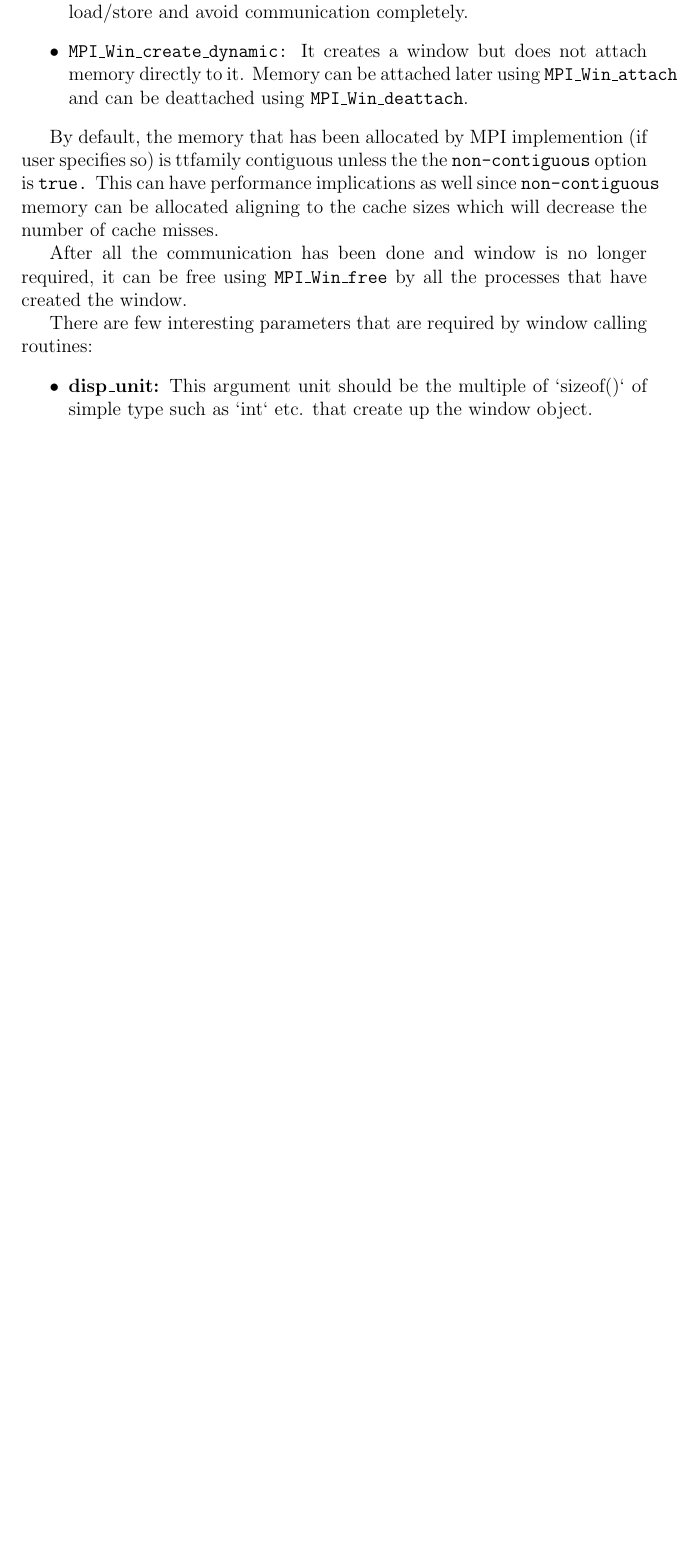
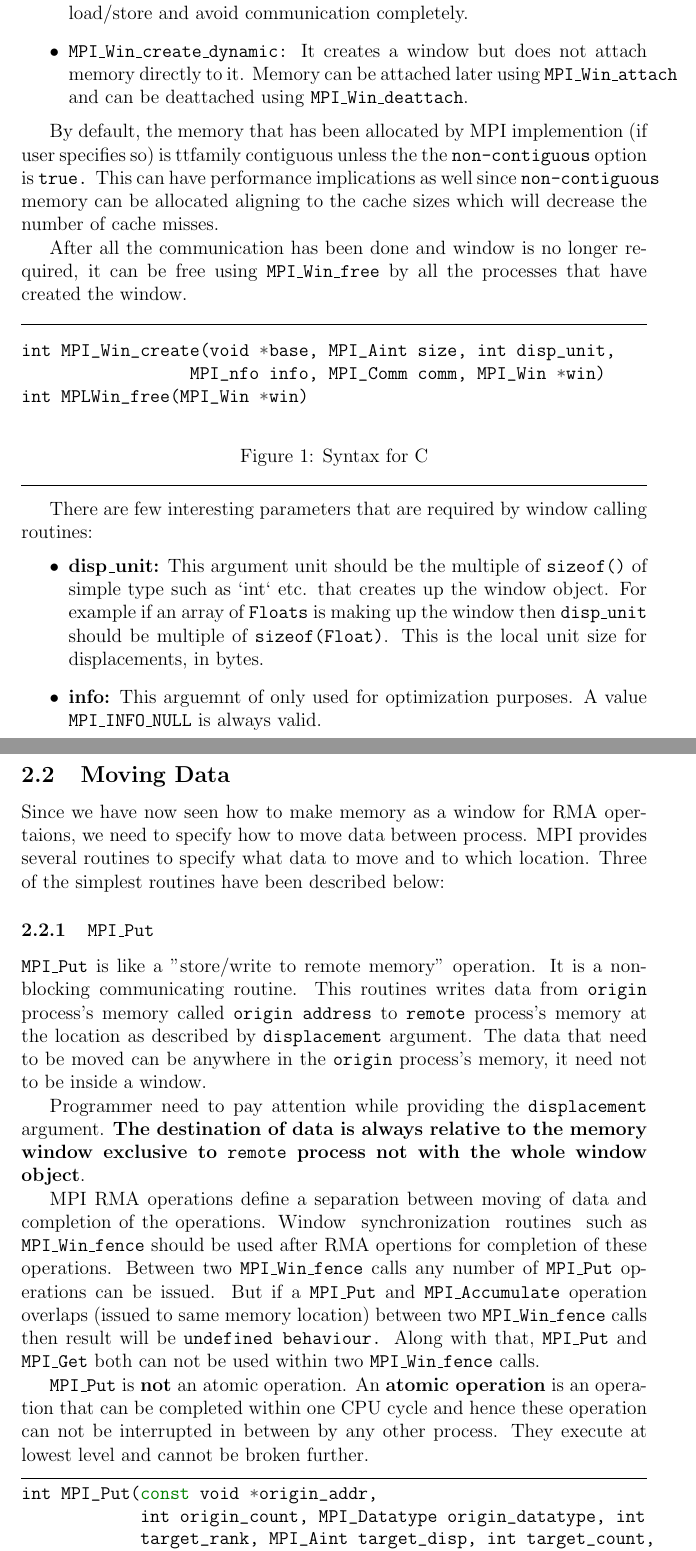
Before and after one commit to Devansh1106/internship_tifr_cam2024, a LaTeX document (chapters/rma.tex): part of page 3 of 3 before the commit and two parts of pages 3 and 4 of 5 after it, the two joined at a grey line, cut so that both start at the same text, the shorter picture padded with empty space. Compiled offline with pdfLaTeX.

Commit message:
Updated July 9, 2024

```diff
--- a/chapters/rma.tex
+++ b/chapters/rma.tex
@@ -1,6 +1,8 @@
 \documentclass[12pt]{article}
 \usepackage{graphicx}
 \usepackage{listings}
+\usepackage[draft]{minted}
+\usepackage{fancyhdr}
 
 \begin{document}
 \section{Remote Memory Access: MPI 3.0}
@@ -69,15 +71,55 @@ the {\ttfamily non-contiguous} option is {\ttfamily true.} This can have perform
 memory can be allocated aligning to the cache sizes which will decrease the number of cache misses.
 
 After all the communication has been done and window is no longer required, it can be free using {\ttfamily MPI\_Win\_free} by all the
-processes that have created the window.
-% \begin{minted}{python}
-    % int MPLWin_create(void *base, MPI_Aint size, int disp_unit, MPUnfo info,
-    % MPI_Comm comm, MPI_Win *win)
-    % int MPLWin_free(MPI_Win *win)
-% \end{minted}
-
+processes that have created the window.\\
+\hrule
+\begin{figure}[!ht]
+\begin{minted}{Julia}
+int MPI_Win_create(void *base, MPI_Aint size, int disp_unit,
+                 MPI_nfo info, MPI_Comm comm, MPI_Win *win)
+int MPLWin_free(MPI_Win *win)
+\end{minted}
+\caption{Syntax for C}
+\end{figure}
+\hrule
+\vspace{10pt}
 There are few interesting parameters that are required by window calling routines:
 \begin{itemize}
-    \item \textbf{disp\_unit:} This argument unit should be the multiple of `sizeof()` of simple type such as `int` etc. that create up the window object.
+    \item \textbf{disp\_unit:} This argument unit should be the multiple of {\ttfamily sizeof()} of simple type such as `int` etc.
+    that creates up the window object. For example if an array of {\ttfamily Floats} is making up the window then {\ttfamily disp\_unit}
+    should be multiple of {\ttfamily sizeof(Float)}. This is the local unit size for displacements, in bytes.
+    \item \textbf{info:} This arguemnt of only used for optimization purposes. A value {\ttfamily MPI\_INFO\_NULL} is always valid.
 \end{itemize}
 
+\subsection{Moving Data}
+Since we have now seen how to make memory as a window for RMA opertaions, we need to specify how to move data between process.
+MPI provides several routines to specify what data to move and to which location. Three of the simplest routines have been
+described below:
+\subsubsection{{\ttfamily MPI\_Put}}
+{\ttfamily MPI\_Put} is like a "store/write to remote memory" operation. It is a non-blocking communicating routine. This routines
+writes data from {\ttfamily origin} process's memory called {\ttfamily origin address} to {\ttfamily remote} process's memory at
+the location as described by {\ttfamily displacement} argument. The data that need to be moved can be anywhere in the {\ttfamily origin}
+process's memory, it need not to be inside a window.
+
+Programmer need to pay attention while providing the {\ttfamily displacement} argument. \textbf{The destination of data is always relative
+to the memory window exclusive to {\ttfamily remote} process not with the whole window object}.
+
+MPI RMA operations define a separation between moving of data and completion of the operations. Window ~synchronization ~routines ~such as
+{\ttfamily MPI\_Win\_fence} should be used after RMA opertions for completion of these operations. Between two {\ttfamily MPI\_Win\_fence} calls
+any number of {\ttfamily MPI\_Put} operations can be issued. But if a {\ttfamily MPI\_Put} and {\ttfamily MPI\_Accumulate} operation overlaps (issued
+to same memory location) between two {\ttfamily MPI\_Win\_fence} calls then result will be {\ttfamily undefined behaviour.} Along with that,
+{\ttfamily MPI\_Put} and {\ttfamily MPI\_Get} both can not be used within two {\ttfamily MPI\_Win\_fence} calls.
+
+{\ttfamily MPI\_Put} is \textbf{not} an atomic operation. An \textbf{atomic operation} is an operation that can be completed within one CPU cycle and
+hence these operation can not be interrupted in between by any other process. They execute at lowest level and cannot be broken further.
+\begin{figure}[!ht]
+\hrule \vspace{5pt}
+\begin{minted}{Julia}
+int MPI_Put(const void *origin_addr,
+            int origin_count, MPI_Datatype origin_datatype, int
+            target_rank, MPI_Aint target_disp, int target_count,
+            MPI_Datatype target_datatype, MPI_Win win)
+\end{minted}
+\hrule
+\caption{Syntax for C}
+\end{figure}
@@ -83,0 +138,3 @@ There are few interesting parameters that are required by window calling routine
+int MPI_Get(void *origin_addr, int origin_count,
+            MPI_Datatype origin_datatype, int target_rank,
+            MPI_Aint target_disp, int target_count,
```
Also changed, not shown: chapters/rma.tex (31 more changed lines).
